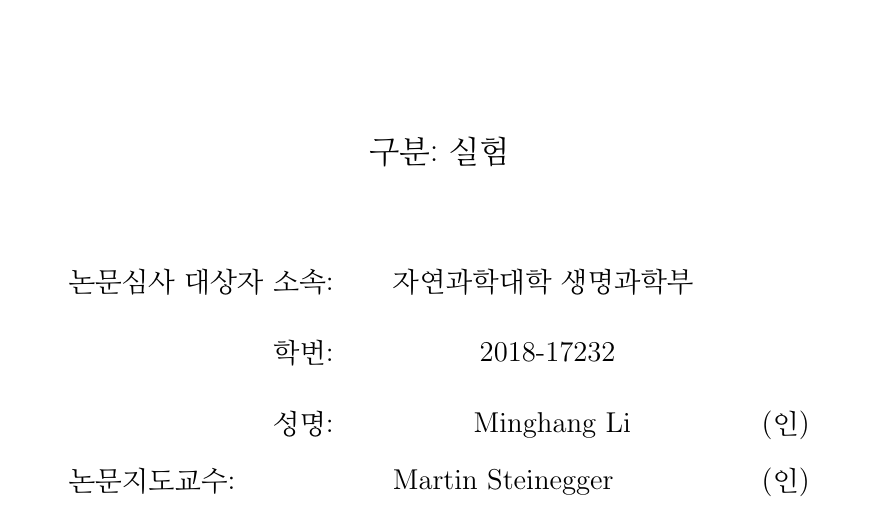
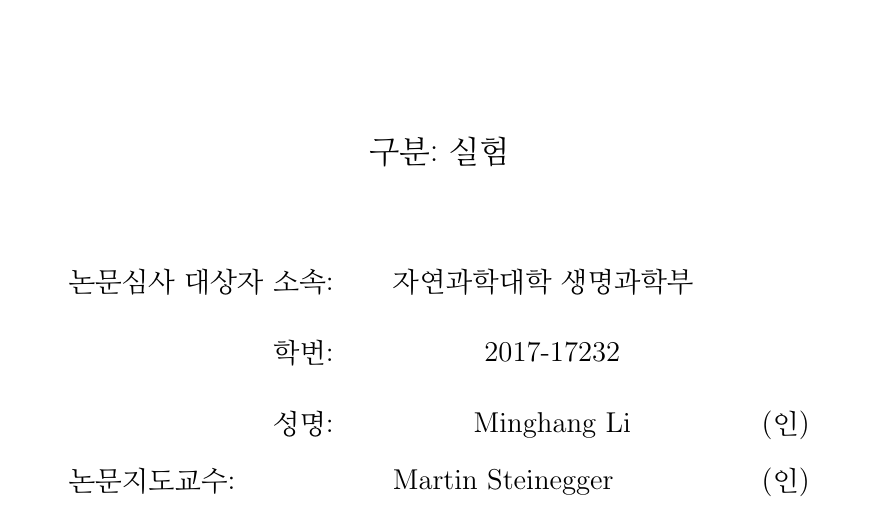
Before and after one commit to matchy-at-snu/bio-undergrad-thesis, a LaTeX thesis (thesis.tex, which reads frontmatters/titlepage.tex): part of page 1 of 10, cut so that both start at the same text. Compiled offline with pdfLaTeX.

Commit message:
Use \@studentid macro in titlepage

```diff
--- a/frontmatters/titlepage.tex
+++ b/frontmatters/titlepage.tex
@@ -26,7 +26,7 @@
     \begin{quote}
       {\large
         논문심사 대상자 소속:\hfill 자연과학대학 생명과학부 \hfill \phantom{(인)} \par
-        \phantom{논문심사 대상자} 학번: \hfill 2018-17232 \hfill \phantom{(인)} \par
+        \phantom{논문심사 대상자} 학번: \hfill \@studentid \hfill \phantom{(인)} \par
         \phantom{논문심사 대상자} 성명: \hfill \@author \hfill (인) \par
         \par
         논문지도교수: \hfill \@advisor \hfill (인)
```
